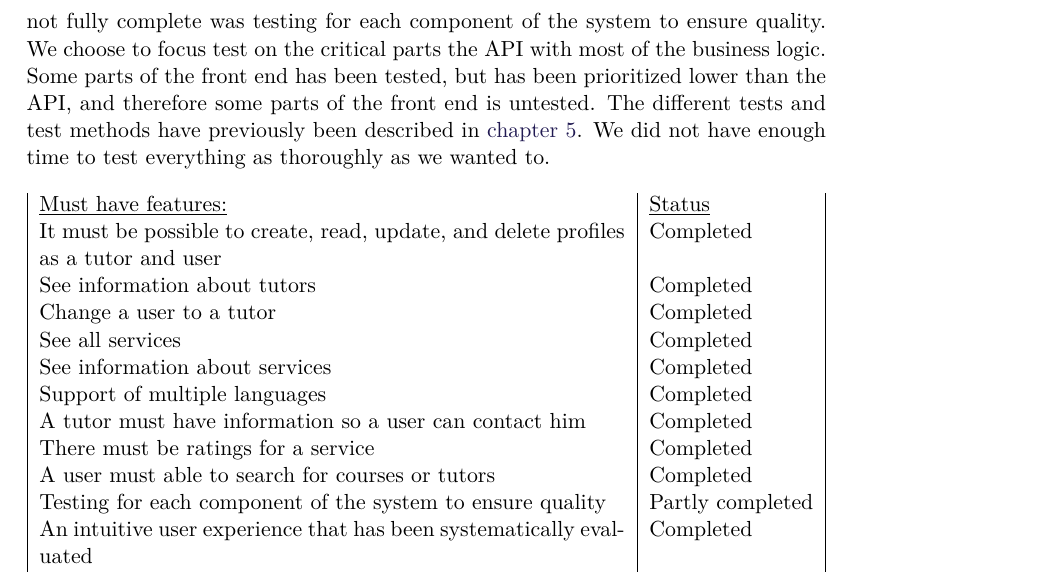
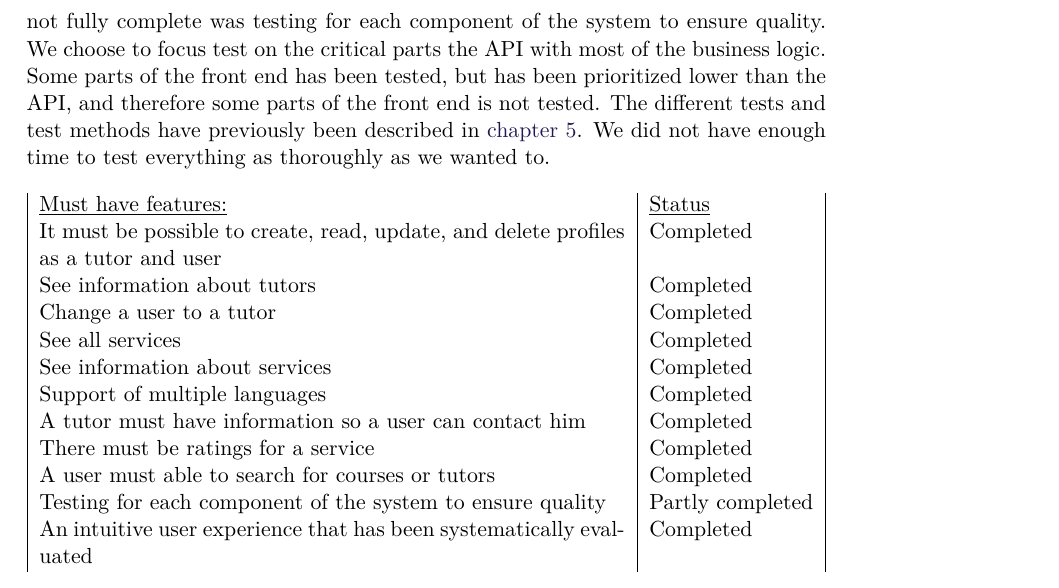
Before and after one commit to SW705E19/report, a LaTeX thesis (master.tex, which reads sections/discussion/moscow-evaluation.tex): part of page 75 of 89, cut so that both start at the same text. Compiled offline with pdfLaTeX.

Commit message:
glemte at pushe det ehr..

```diff
--- a/sections/discussion/moscow-evaluation.tex
+++ b/sections/discussion/moscow-evaluation.tex
@@ -7,7 +7,7 @@ Almost all \textit{must have} features have been completed.
 These were considered absolutely essential to have a minimum viable product.
 The only \textit{must have} feature that we did not fully complete was testing for each component of the system to ensure quality.
 We choose to focus test on the critical parts the API with most of the business logic.
-Some parts of the front end has been tested, but has been prioritized lower than the API, and therefore some parts of the front end is untested.
+Some parts of the front end has been tested, but has been prioritized lower than the API, and therefore some parts of the front end is not tested.
 The different tests and test methods have previously been described in \autoref{chap:testing-the-system}.
 We did not have enough time to test everything as thoroughly as we wanted to.
 
```
